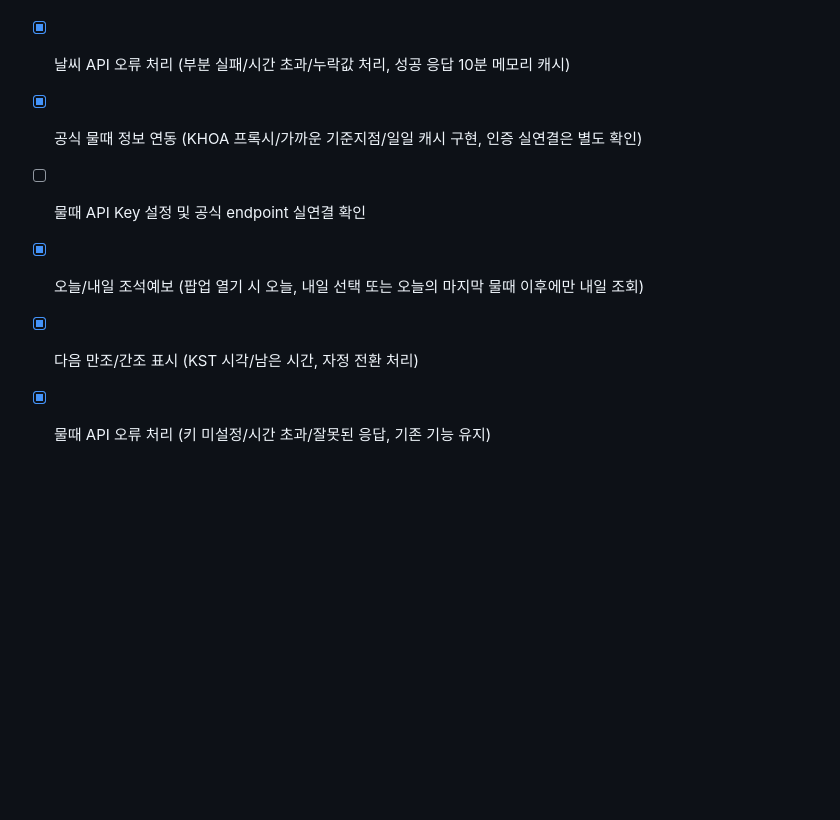
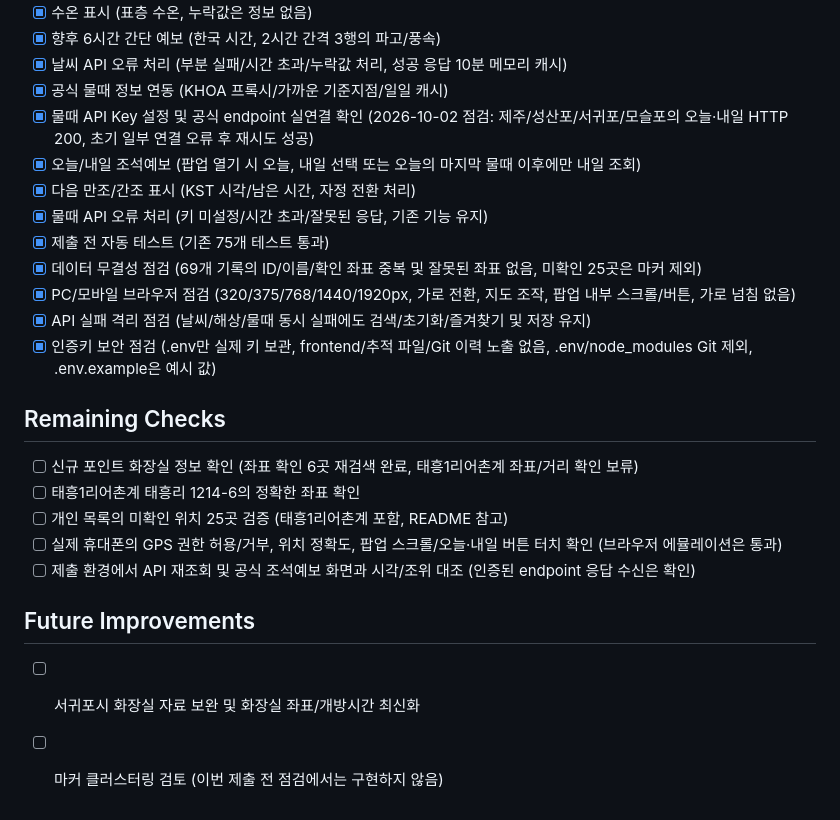
Before and after one commit to gwichaneum/jeju-fishing-map, a Markdown page: TODO.md, the part around one of its changes. Rendered like a GitHub page; blank space fills up the shorter version.

```diff
--- a/TODO.md
+++ b/TODO.md
@@ -35,8 +32,26 @@
 - [x] 수온 표시 (표층 수온, 누락값은 정보 없음)
 - [x] 향후 6시간 간단 예보 (한국 시간, 2시간 간격 3행의 파고/풍속)
 - [x] 날씨 API 오류 처리 (부분 실패/시간 초과/누락값 처리, 성공 응답 10분 메모리 캐시)
-- [x] 공식 물때 정보 연동 (KHOA 프록시/가까운 기준지점/일일 캐시 구현, 인증 실연결은 별도 확인)
-- [ ] 물때 API Key 설정 및 공식 endpoint 실연결 확인
+- [x] 공식 물때 정보 연동 (KHOA 프록시/가까운 기준지점/일일 캐시)
+- [x] 물때 API Key 설정 및 공식 endpoint 실연결 확인 (2026-10-02 점검: 제주/성산포/서귀포/모슬포의 오늘·내일 HTTP 200, 초기 일부 연결 오류 후 재시도 성공)
 - [x] 오늘/내일 조석예보 (팝업 열기 시 오늘, 내일 선택 또는 오늘의 마지막 물때 이후에만 내일 조회)
 - [x] 다음 만조/간조 표시 (KST 시각/남은 시간, 자정 전환 처리)
 - [x] 물때 API 오류 처리 (키 미설정/시간 초과/잘못된 응답, 기존 기능 유지)
+- [x] 제출 전 자동 테스트 (기존 75개 테스트 통과)
+- [x] 데이터 무결성 점검 (69개 기록의 ID/이름/확인 좌표 중복 및 잘못된 좌표 없음, 미확인 25곳은 마커 제외)
+- [x] PC/모바일 브라우저 점검 (320/375/768/1440/1920px, 가로 전환, 지도 조작, 팝업 내부 스크롤/버튼, 가로 넘침 없음)
+- [x] API 실패 격리 점검 (날씨/해상/물때 동시 실패에도 검색/초기화/즐겨찾기 및 저장 유지)
+- [x] 인증키 보안 점검 (.env만 실제 키 보관, frontend/추적 파일/Git 이력 노출 없음, .env/node_modules Git 제외, .env.example은 예시 값)
+
+## Remaining Checks
+
+- [ ] 신규 포인트 화장실 정보 확인 (좌표 확인 6곳 재검색 완료, 태흥1리어촌계 좌표/거리 확인 보류)
+- [ ] 태흥1리어촌계 태흥리 1214-6의 정확한 좌표 확인
+- [ ] 개인 목록의 미확인 위치 25곳 검증 (태흥1리어촌계 포함, README 참고)
+- [ ] 실제 휴대폰의 GPS 권한 허용/거부, 위치 정확도, 팝업 스크롤/오늘·내일 버튼 터치 확인 (브라우저 에뮬레이션은 통과)
+- [ ] 제출 환경에서 API 재조회 및 공식 조석예보 화면과 시각/조위 대조 (인증된 endpoint 응답 수신은 확인)
+
+## Future Improvements
+
+- [ ] 서귀포시 화장실 자료 보완 및 화장실 좌표/개방시간 최신화
+- [ ] 마커 클러스터링 검토 (이번 제출 전 점검에서는 구현하지 않음)
```
Also changed, not shown: other parts of TODO.md (+3 -6 lines), README.md (+6 -4 lines).
